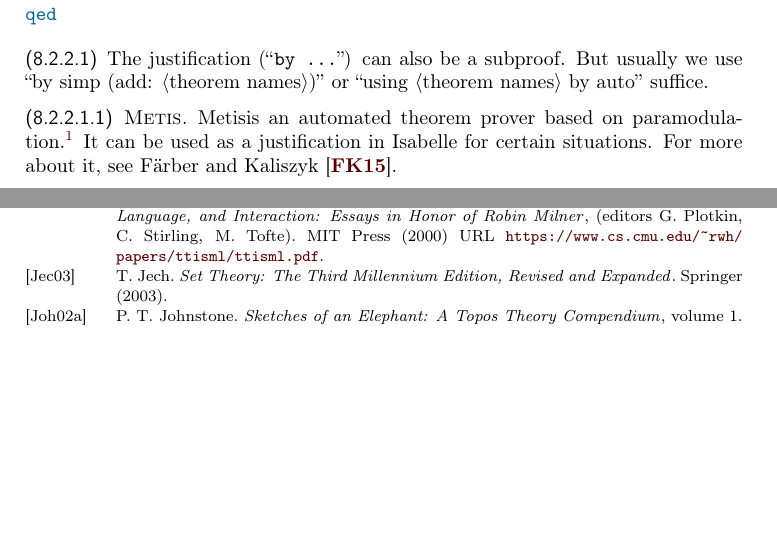
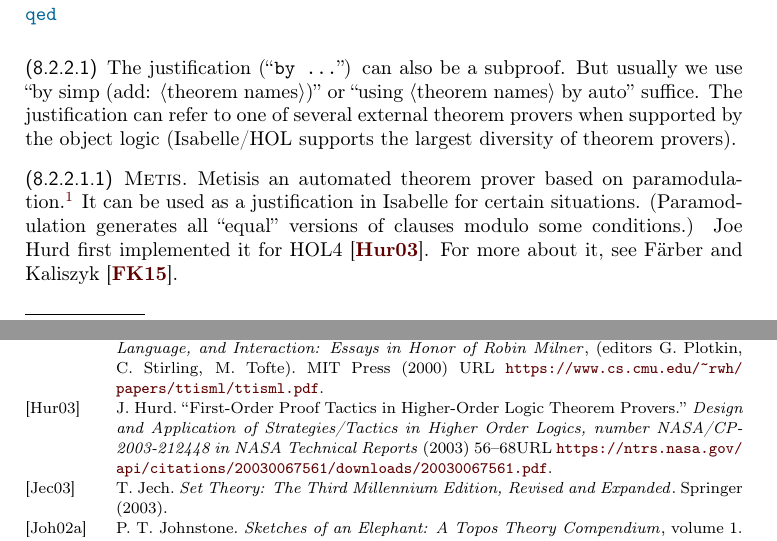
Before and after one commit to pqnelson/tex-zk, a LaTeX thesis (zk.tex, which reads tex/isabelle/isar.tex): two parts of pages 94 and 122 of 124, joined at a grey line, cut so that both start at the same text, the shorter picture padded with empty space. Compiled offline with pdfLaTeX.

Commit message:
[minor] Added citation to Hurd's paper on Metis

```diff
--- a/tex/isabelle/isar.tex
+++ b/tex/isabelle/isar.tex
@@ -21,13 +21,19 @@ qed
 \begin{node}\label{isabelle:isar-0002}%
 The justification (``\texttt{by ...}'') can also be a subproof. But
 usually we use ``by simp (add: $\langle$theorem names$\rangle$)'' or
-``using $\langle$theorem names$\rangle$ by auto'' suffice.
+``using $\langle$theorem names$\rangle$ by auto'' suffice. The
+justification can refer to one of several external theorem provers when
+supported by the object logic (Isabelle/HOL supports the largest
+diversity of theorem provers).
 
 \begin{node}[Metis]\label{isabelle:isar-0003}%
 Metis\index{Metis}%
 is an automated theorem prover based on
 paramodulation.\footnote{Available: \url{https://www.gilith.com/software/metis/}}
-It can be used as a justification in Isabelle for certain situations.
+It can be used as a justification in Isabelle for certain
+situations. (Paramodulation generates all ``equal'' versions of clauses
+modulo some conditions.)
+Joe Hurd first implemented it for HOL4~\cite{hurd2003first}.
 For more about it, see F{\"{a}}rber and Kaliszyk~\cite{farber2015metis}.
 \end{node}
 \end{node}
```
Also changed, not shown: zk.bib (+9 -0 lines).
